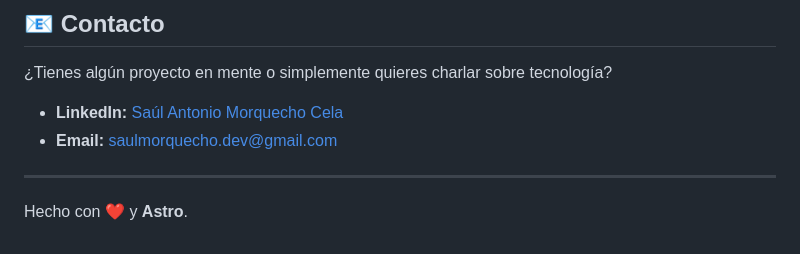
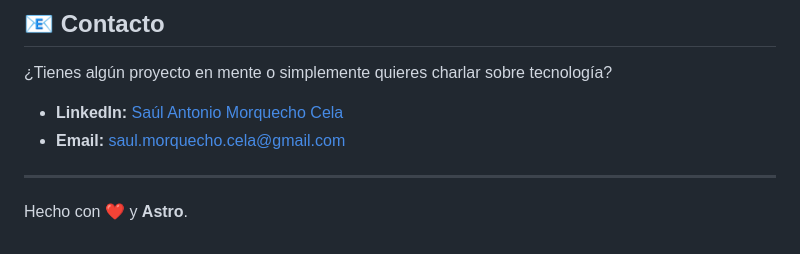
Before and after one commit to Reign-Beaux/Frontend, a Markdown page: README.md, the part around the change. Drawn GitHub-style.

Commit message:
fix: Update LinkedIn profile link and email address in README

```diff
--- a/README.md
+++ b/README.md
@@ -76,8 +76,8 @@ El portafolio incluye un sistema de blog integrado que utiliza las **Content Col
 
 ¿Tienes algún proyecto en mente o simplemente quieres charlar sobre tecnología?
 
-- **LinkedIn:** [Saúl Antonio Morquecho Cela](https://www.linkedin.com/in/saul-antonio-morquecho-cela-a367501a4)
-- **Email:** saulmorquecho.dev@gmail.com
+- **LinkedIn:** [Saúl Antonio Morquecho Cela](https://www.linkedin.com/in/saul-antonio-morquecho-cela-/)
+- **Email:** saul.morquecho.cela@gmail.com
 
 ---
 Hecho con ❤️ y **Astro**.
```
